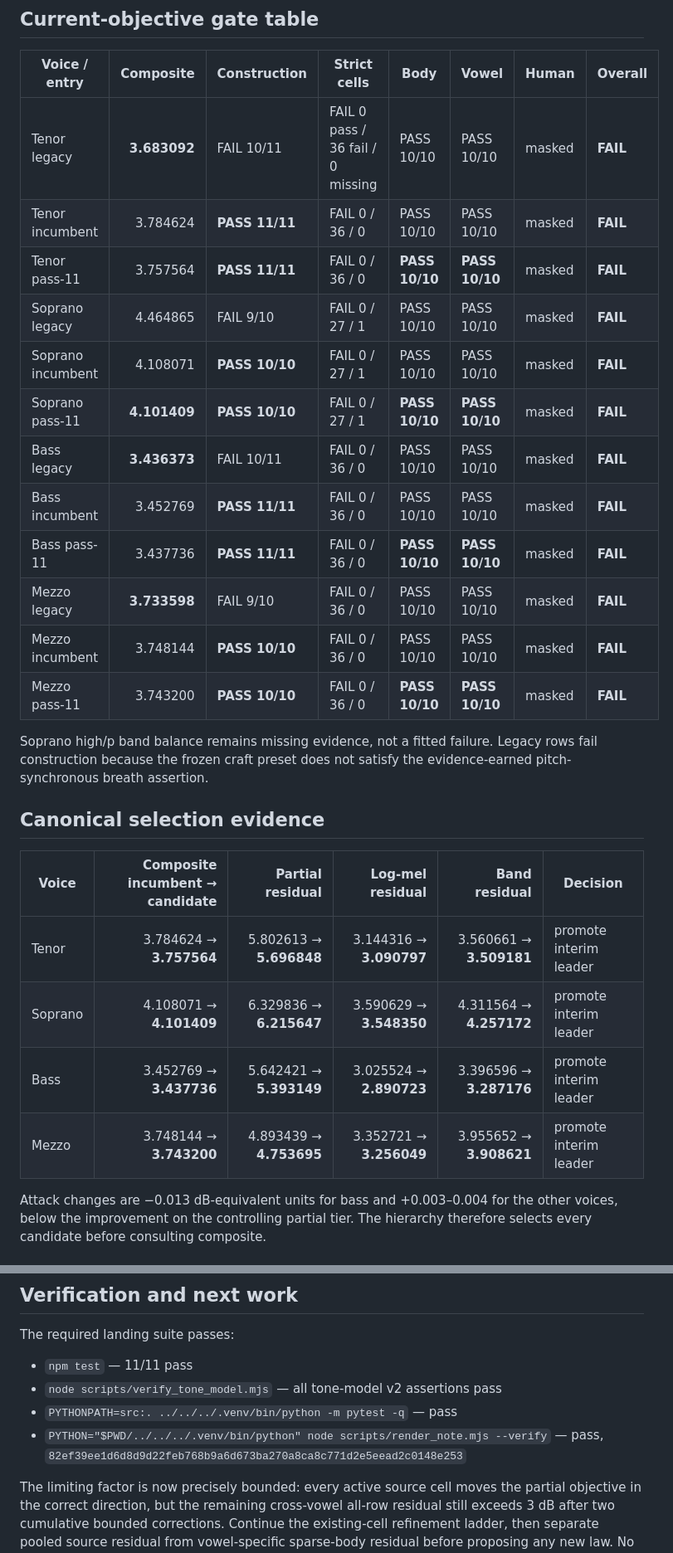
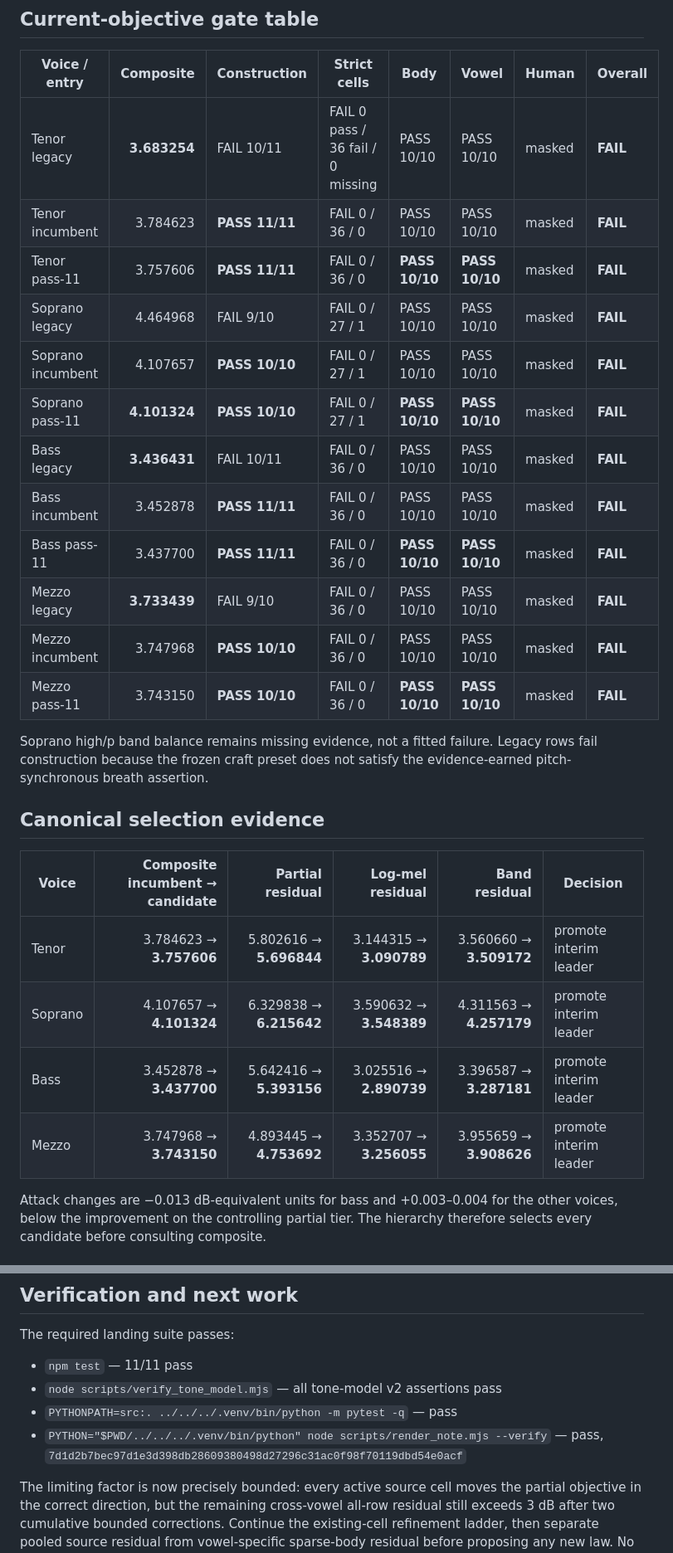
Before and after one commit to maracman/soundinator, a Markdown page: docs/sg2/SUNG_PASS_11_REPORT.md, 2 parts joined by grey strips. Shown at 83% size. Rendered like a GitHub page.

Commit message:
Bind sung pass 11 to final shared renderer

```diff
--- a/docs/sg2/SUNG_PASS_11_REPORT.md
+++ b/docs/sg2/SUNG_PASS_11_REPORT.md
@@ -60,18 +61,18 @@ identity and all vowel bodies remain unchanged.
 
 | Voice / entry | Composite | Construction | Strict cells | Body | Vowel | Human | Overall |
 |---|---:|---|---|---|---|---|---|
-| Tenor legacy | **3.683092** | FAIL 10/11 | FAIL 0 pass / 36 fail / 0 missing | PASS 10/10 | PASS 10/10 | masked | **FAIL** |
-| Tenor incumbent | 3.784624 | **PASS 11/11** | FAIL 0 / 36 / 0 | PASS 10/10 | PASS 10/10 | masked | **FAIL** |
-| Tenor pass-11 | 3.757564 | **PASS 11/11** | FAIL 0 / 36 / 0 | **PASS 10/10** | **PASS 10/10** | masked | **FAIL** |
-| Soprano legacy | 4.464865 | FAIL 9/10 | FAIL 0 / 27 / 1 | PASS 10/10 | PASS 10/10 | masked | **FAIL** |
-| Soprano incumbent | 4.108071 | **PASS 10/10** | FAIL 0 / 27 / 1 | PASS 10/10 | PASS 10/10 | masked | **FAIL** |
-| Soprano pass-11 | **4.101409** | **PASS 10/10** | FAIL 0 / 27 / 1 | **PASS 10/10** | **PASS 10/10** | masked | **FAIL** |
-| Bass legacy | **3.436373** | FAIL 10/11 | FAIL 0 / 36 / 0 | PASS 10/10 | PASS 10/10 | masked | **FAIL** |
-| Bass incumbent | 3.452769 | **PASS 11/11** | FAIL 0 / 36 / 0 | PASS 10/10 | PASS 10/10 | masked | **FAIL** |
-| Bass pass-11 | 3.437736 | **PASS 11/11** | FAIL 0 / 36 / 0 | **PASS 10/10** | **PASS 10/10** | masked | **FAIL** |
-| Mezzo legacy | **3.733598** | FAIL 9/10 | FAIL 0 / 36 / 0 | PASS 10/10 | PASS 10/10 | masked | **FAIL** |
-| Mezzo incumbent | 3.748144 | **PASS 10/10** | FAIL 0 / 36 / 0 | PASS 10/10 | PASS 10/10 | masked | **FAIL** |
-| Mezzo pass-11 | 3.743200 | **PASS 10/10** | FAIL 0 / 36 / 0 | **PASS 10/10** | **PASS 10/10** | masked | **FAIL** |
+| Tenor legacy | **3.683254** | FAIL 10/11 | FAIL 0 pass / 36 fail / 0 missing | PASS 10/10 | PASS 10/10 | masked | **FAIL** |
+| Tenor incumbent | 3.784623 | **PASS 11/11** | FAIL 0 / 36 / 0 | PASS 10/10 | PASS 10/10 | masked | **FAIL** |
+| Tenor pass-11 | 3.757606 | **PASS 11/11** | FAIL 0 / 36 / 0 | **PASS 10/10** | **PASS 10/10** | masked | **FAIL** |
+| Soprano legacy | 4.464968 | FAIL 9/10 | FAIL 0 / 27 / 1 | PASS 10/10 | PASS 10/10 | masked | **FAIL** |
+| Soprano incumbent | 4.107657 | **PASS 10/10** | FAIL 0 / 27 / 1 | PASS 10/10 | PASS 10/10 | masked | **FAIL** |
+| Soprano pass-11 | **4.101324** | **PASS 10/10** | FAIL 0 / 27 / 1 | **PASS 10/10** | **PASS 10/10** | masked | **FAIL** |
+| Bass legacy | **3.436431** | FAIL 10/11 | FAIL 0 / 36 / 0 | PASS 10/10 | PASS 10/10 | masked | **FAIL** |
+| Bass incumbent | 3.452878 | **PASS 11/11** | FAIL 0 / 36 / 0 | PASS 10/10 | PASS 10/10 | masked | **FAIL** |
+| Bass pass-11 | 3.437700 | **PASS 11/11** | FAIL 0 / 36 / 0 | **PASS 10/10** | **PASS 10/10** | masked | **FAIL** |
+| Mezzo legacy | **3.733439** | FAIL 9/10 | FAIL 0 / 36 / 0 | PASS 10/10 | PASS 10/10 | masked | **FAIL** |
+| Mezzo incumbent | 3.747968 | **PASS 10/10** | FAIL 0 / 36 / 0 | PASS 10/10 | PASS 10/10 | masked | **FAIL** |
+| Mezzo pass-11 | 3.743150 | **PASS 10/10** | FAIL 0 / 36 / 0 | **PASS 10/10** | **PASS 10/10** | masked | **FAIL** |
 
 Soprano high/p band balance remains missing evidence, not a fitted failure.
 Legacy rows fail construction because the frozen craft preset does not satisfy
@@ -81,10 +82,10 @@ the evidence-earned pitch-synchronous breath assertion.
 
 | Voice | Composite incumbent → candidate | Partial residual | Log-mel residual | Band residual | Decision |
 |---|---:|---:|---:|---:|---|
-| Tenor | 3.784624 → **3.757564** | 5.802613 → **5.696848** | 3.144316 → **3.090797** | 3.560661 → **3.509181** | promote interim leader |
-| Soprano | 4.108071 → **4.101409** | 6.329836 → **6.215647** | 3.590629 → **3.548350** | 4.311564 → **4.257172** | promote interim leader |
-| Bass | 3.452769 → **3.437736** | 5.642421 → **5.393149** | 3.025524 → **2.890723** | 3.396596 → **3.287176** | promote interim leader |
-| Mezzo | 3.748144 → **3.743200** | 4.893439 → **4.753695** | 3.352721 → **3.256049** | 3.955652 → **3.908621** | promote interim leader |
+| Tenor | 3.784623 → **3.757606** | 5.802616 → **5.696844** | 3.144315 → **3.090789** | 3.560660 → **3.509172** | promote interim leader |
+| Soprano | 4.107657 → **4.101324** | 6.329838 → **6.215642** | 3.590632 → **3.548389** | 4.311563 → **4.257179** | promote interim leader |
+| Bass | 3.452878 → **3.437700** | 5.642416 → **5.393156** | 3.025516 → **2.890739** | 3.396587 → **3.287181** | promote interim leader |
+| Mezzo | 3.747968 → **3.743150** | 4.893445 → **4.753692** | 3.352707 → **3.256055** | 3.955659 → **3.908626** | promote interim leader |
 
 Attack changes are −0.013 dB-equivalent units for bass and +0.003–0.004 for
 the other voices, below the improvement on the controlling partial tier. The
@@ -154,7 +155,7 @@ The required landing suite passes:
 - `node scripts/verify_tone_model.mjs` — all tone-model v2 assertions pass
 - `PYTHONPATH=src:. ../../../.venv/bin/python -m pytest -q` — pass
 - `PYTHON="$PWD/../../../.venv/bin/python" node scripts/render_note.mjs --verify`
-  — pass, `82ef39ee1d6d8d9d22feb768b9a6d673ba270a8ca8c771d2e5eead2c0148e253`
+  — pass, `7d1d2b7bec97d1e3d398db28609380498d27296c31ac0f98f70119dbd54e0acf`
 
 The limiting factor is now precisely bounded: every active source cell moves
 the partial objective in the correct direction, but the remaining cross-vowel
```
Also changed, not shown: other parts of docs/sg2/SUNG_PASS_11_REPORT.md (+18 -17 lines), docs/sg2/TECHNIQUES_EXCHANGE.md (+2 -2 lines).
